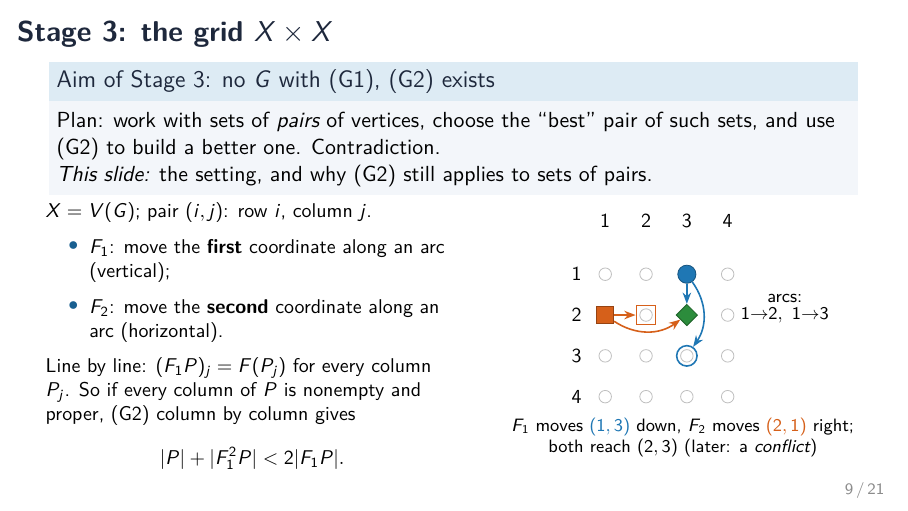
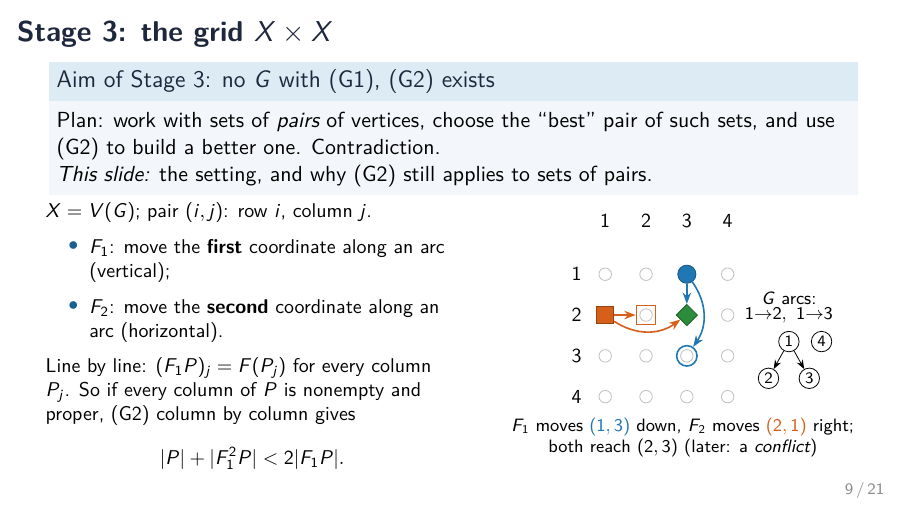
Before and after one commit to BLL4/Mathathon-seymoursecond, LaTeX slides (rewrite-claude-opus-5.5/slides/talk.tex): page 9 of 21. Compiled offline with pdfLaTeX.

Commit message:
Slides: label 'G arcs' and draw the small graph G on slide 9
Co-Authored-By: Claude Opus 5.5 <noreply@anthropic.com>

```diff
--- a/rewrite-claude-opus-5.5/slides/talk.tex
+++ b/rewrite-claude-opus-5.5/slides/talk.tex
@@ -324,8 +324,13 @@ of $P$ is nonempty and proper, (G2) column by column gives
   \draw[-{Stealth[length=2mm]},famL,thick] (r) to[bend left=35] (r3);
   \draw[-{Stealth[length=2mm]},famR,thick] (c) -- (c2);
   \draw[-{Stealth[length=2mm]},famR,thick] (c) to[bend right=35] (z);
-  \node[font=\footnotesize] at (5.4,-2.2) {arcs:};
-  \node[font=\footnotesize] at (5.4,-2.6) {$1{\to}2,\ 1{\to}3$};
+  \node[font=\footnotesize] at (5.5,-2.2) {$G$ arcs:};
+  \node[font=\footnotesize] at (5.5,-2.6) {$1{\to}2,\ 1{\to}3$};
+  \begin{scope}[every node/.style={circle,draw,inner sep=0pt,minimum size=3.6mm,font=\scriptsize}]
+   \node (g1) at (5.5,-3.25) {1}; \node (g2) at (5.0,-4.15) {2};
+   \node (g3) at (6.0,-4.15) {3}; \node (g4) at (6.3,-3.25) {4};
+  \end{scope}
+  \draw[-{Stealth[length=1.6mm]}] (g1)--(g2); \draw[-{Stealth[length=1.6mm]}] (g1)--(g3);
   \node[font=\footnotesize,align=center] at (2.9,-5.6) {$F_1$ moves {\color{famL}$(1,3)$} down,
     $F_2$ moves {\color{famR}$(2,1)$} right;\\ both reach $(2,3)$ (later: a \emph{conflict})};
 \end{tikzpicture}
```
Also changed, not shown: rewrite-claude-opus-5.5/slides/talk.pdf.
